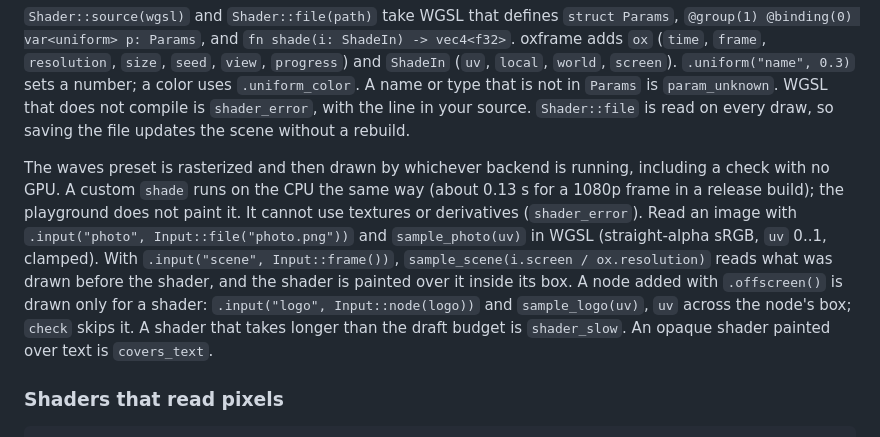
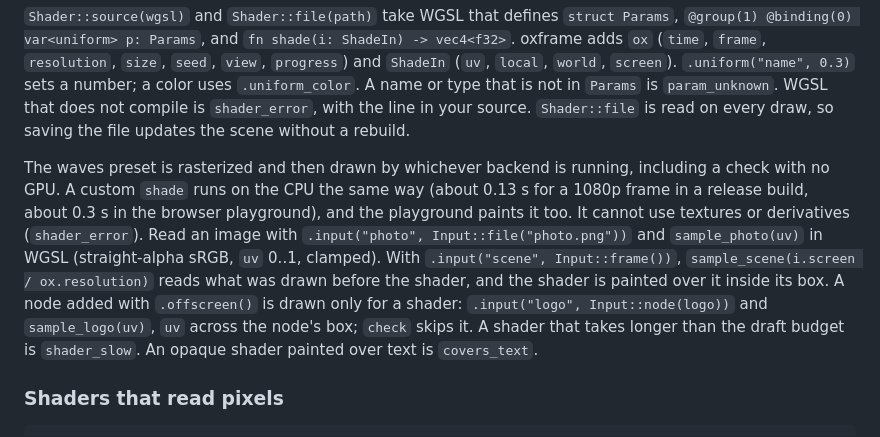
Before and after one commit to oxygenframe/oxframe-cli, a Markdown page: templates/agents/reference.md, the part around the change. Rendered like a GitHub page.

Commit message:
Skill reference: custom WGSL paints in the playground (#25)
Co-authored-by: Claude Opus 5.5 <noreply@anthropic.com>

```diff
--- a/templates/agents/reference.md
+++ b/templates/agents/reference.md
@@ -79,7 +79,7 @@ sea.amp().to(0.12, 1.2).await;
 
 `Shader::source(wgsl)` and `Shader::file(path)` take WGSL that defines `struct Params`, `@group(1) @binding(0) var<uniform> p: Params`, and `fn shade(i: ShadeIn) -> vec4<f32>`. oxframe adds `ox` (`time`, `frame`, `resolution`, `size`, `seed`, `view`, `progress`) and `ShadeIn` (`uv`, `local`, `world`, `screen`). `.uniform("name", 0.3)` sets a number; a color uses `.uniform_color`. A name or type that is not in `Params` is `param_unknown`. WGSL that does not compile is `shader_error`, with the line in your source. `Shader::file` is read on every draw, so saving the file updates the scene without a rebuild.
 
-The waves preset is rasterized and then drawn by whichever backend is running, including a check with no GPU. A custom `shade` runs on the CPU the same way (about 0.13 s for a 1080p frame in a release build); the playground does not paint it. It cannot use textures or derivatives (`shader_error`). Read an image with `.input("photo", Input::file("photo.png"))` and `sample_photo(uv)` in WGSL (straight-alpha sRGB, `uv` 0..1, clamped). With `.input("scene", Input::frame())`, `sample_scene(i.screen / ox.resolution)` reads what was drawn before the shader, and the shader is painted over it inside its box. A node added with `.offscreen()` is drawn only for a shader: `.input("logo", Input::node(logo))` and `sample_logo(uv)`, `uv` across the node's box; `check` skips it. A shader that takes longer than the draft budget is `shader_slow`. An opaque shader painted over text is `covers_text`.
+The waves preset is rasterized and then drawn by whichever backend is running, including a check with no GPU. A custom `shade` runs on the CPU the same way (about 0.13 s for a 1080p frame in a release build, about 0.3 s in the browser playground), and the playground paints it too. It cannot use textures or derivatives (`shader_error`). Read an image with `.input("photo", Input::file("photo.png"))` and `sample_photo(uv)` in WGSL (straight-alpha sRGB, `uv` 0..1, clamped). With `.input("scene", Input::frame())`, `sample_scene(i.screen / ox.resolution)` reads what was drawn before the shader, and the shader is painted over it inside its box. A node added with `.offscreen()` is drawn only for a shader: `.input("logo", Input::node(logo))` and `sample_logo(uv)`, `uv` across the node's box; `check` skips it. A shader that takes longer than the draft budget is `shader_slow`. An opaque shader painted over text is `covers_text`.
 
 ### Shaders that read pixels
 
```
